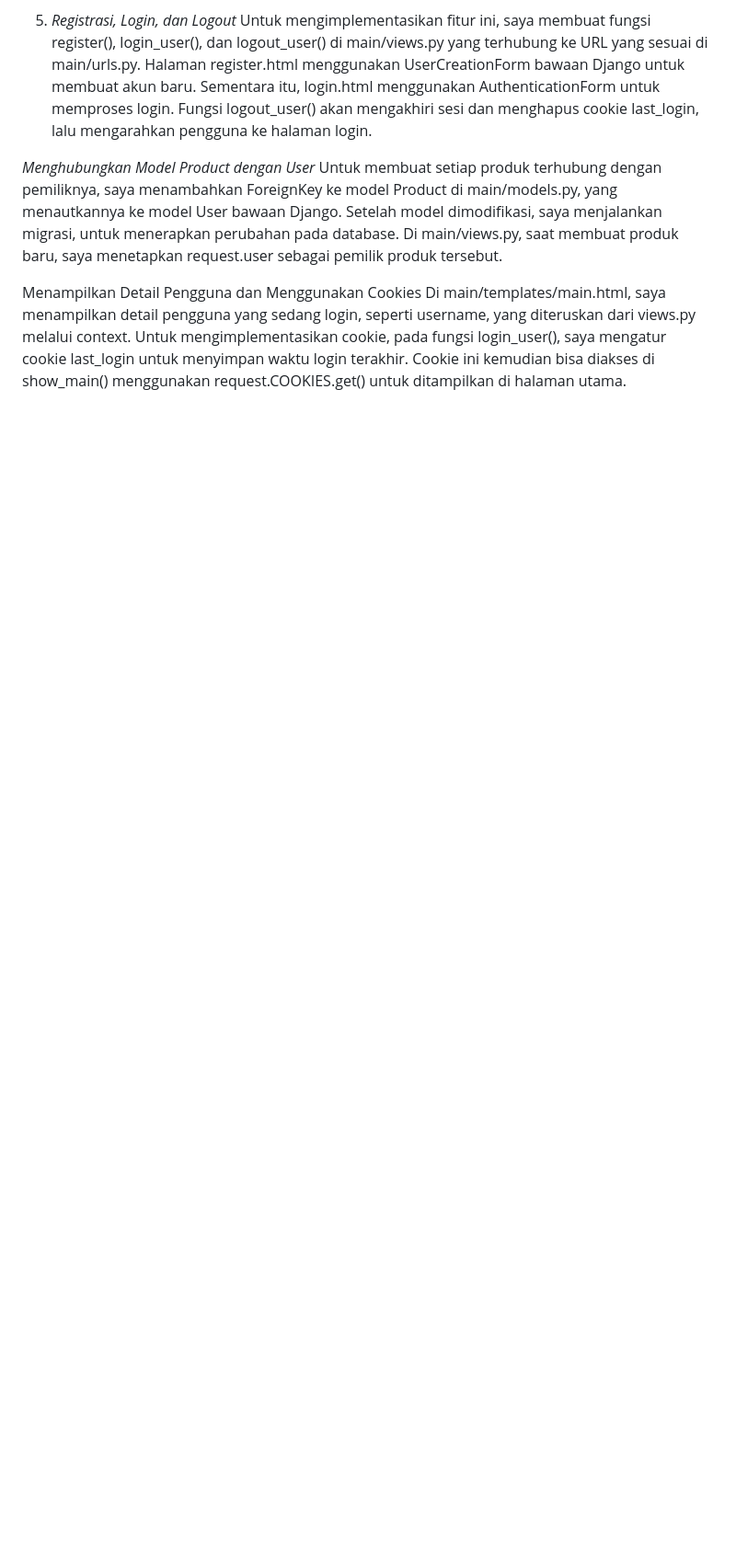
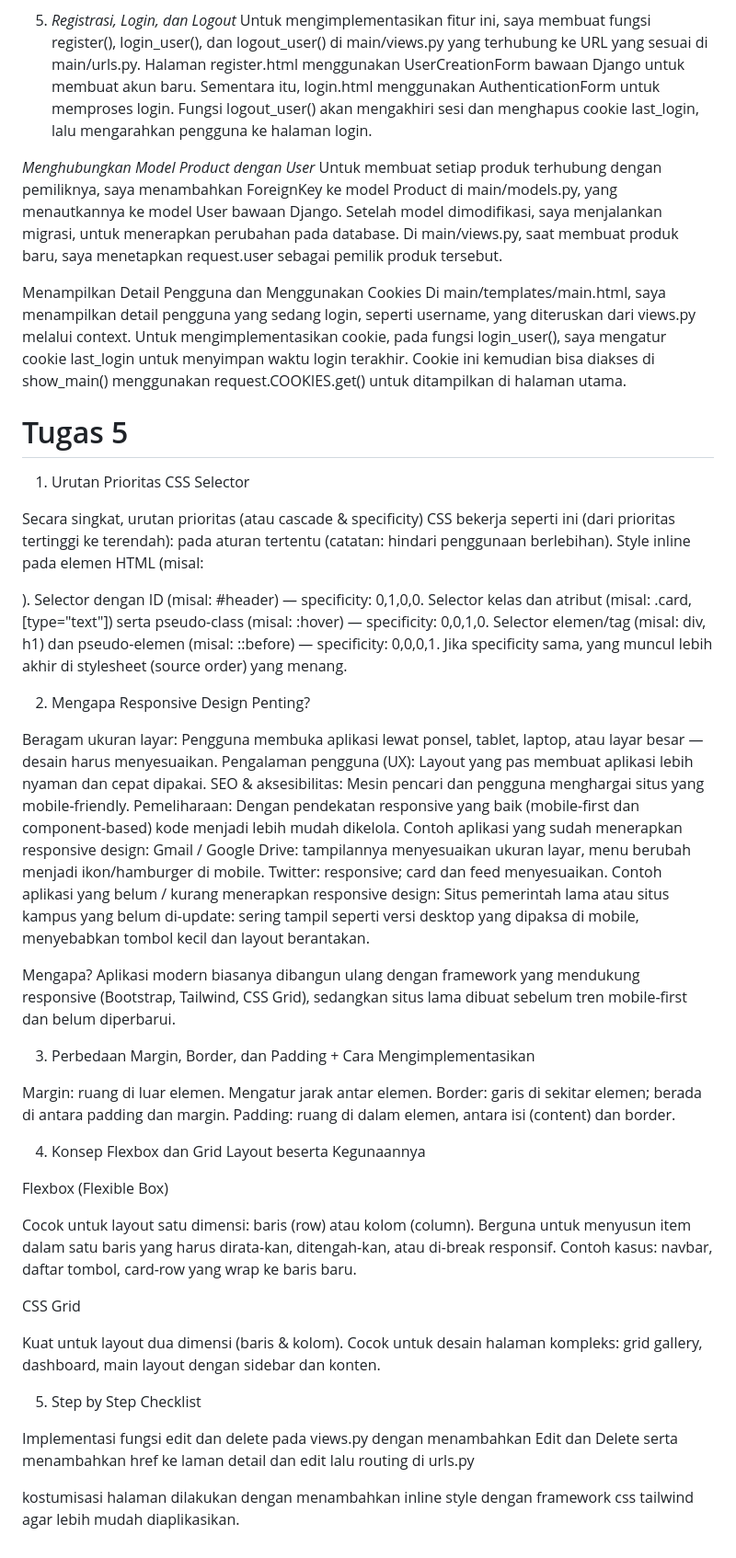
Before and after one commit to RayhanDerya/kitmans-gallery, a Markdown page: main/README.md, the part around the change. Shown: that part at 92% size. Drawn GitHub-style; blank space fills up the shorter version.

```diff
--- a/main/README.md
+++ b/main/README.md
@@ -82,3 +82,53 @@ Untuk membuat setiap produk terhubung dengan pemiliknya, saya menambahkan Foreig
 
 Menampilkan Detail Pengguna dan Menggunakan Cookies
 Di main/templates/main.html, saya menampilkan detail pengguna yang sedang login, seperti username, yang diteruskan dari views.py melalui context. Untuk mengimplementasikan cookie, pada fungsi login_user(), saya mengatur cookie last_login untuk menyimpan waktu login terakhir. Cookie ini kemudian bisa diakses di show_main() menggunakan request.COOKIES.get() untuk ditampilkan di halaman utama.
+
+# Tugas 5
+1. Urutan Prioritas CSS Selector
+
+Secara singkat, urutan prioritas (atau cascade & specificity) CSS bekerja seperti ini (dari prioritas tertinggi ke terendah):
+pada aturan tertentu (catatan: hindari penggunaan berlebihan).
+Style inline pada elemen HTML (misal: <div style="color:red">).
+Selector dengan ID (misal: #header) — specificity: 0,1,0,0.
+Selector kelas dan atribut (misal: .card, [type="text"]) serta pseudo-class (misal: :hover) — specificity: 0,0,1,0.
+Selector elemen/tag (misal: div, h1) dan pseudo-elemen (misal: ::before) — specificity: 0,0,0,1.
+Jika specificity sama, yang muncul lebih akhir di stylesheet (source order) yang menang.
+
+2. Mengapa Responsive Design Penting?
+
+Beragam ukuran layar: Pengguna membuka aplikasi lewat ponsel, tablet, laptop, atau layar besar — desain harus menyesuaikan.
+Pengalaman pengguna (UX): Layout yang pas membuat aplikasi lebih nyaman dan cepat dipakai.
+SEO & aksesibilitas: Mesin pencari dan pengguna menghargai situs yang mobile-friendly.
+Pemeliharaan: Dengan pendekatan responsive yang baik (mobile-first dan component-based) kode menjadi lebih mudah dikelola.
+Contoh aplikasi yang sudah menerapkan responsive design:
+Gmail / Google Drive: tampilannya menyesuaikan ukuran layar, menu berubah menjadi ikon/hamburger di mobile.
+Twitter: responsive; card dan feed menyesuaikan.
+Contoh aplikasi yang belum / kurang menerapkan responsive design:
+Situs pemerintah lama atau situs kampus yang belum di-update: sering tampil seperti versi desktop yang dipaksa di mobile, menyebabkan tombol kecil dan layout berantakan.
+
+Mengapa? Aplikasi modern biasanya dibangun ulang dengan framework yang mendukung responsive (Bootstrap, Tailwind, CSS Grid), sedangkan situs lama dibuat sebelum tren mobile-first dan belum diperbarui.
+
+3. Perbedaan Margin, Border, dan Padding + Cara Mengimplementasikan
+
+Margin: ruang di luar elemen. Mengatur jarak antar elemen.
+Border: garis di sekitar elemen; berada di antara padding dan margin.
+Padding: ruang di dalam elemen, antara isi (content) dan border.
+
+4. Konsep Flexbox dan Grid Layout beserta Kegunaannya
+
+Flexbox (Flexible Box)
+
+Cocok untuk layout satu dimensi: baris (row) atau kolom (column).
+Berguna untuk menyusun item dalam satu baris yang harus dirata-kan, ditengah-kan, atau di-break responsif.
+Contoh kasus: navbar, daftar tombol, card-row yang wrap ke baris baru.
+
+CSS Grid
+
+Kuat untuk layout dua dimensi (baris & kolom).
+Cocok untuk desain halaman kompleks: grid gallery, dashboard, main layout dengan sidebar dan konten.
+
+5. Step by Step Checklist
+
+Implementasi fungsi edit dan delete pada views.py dengan menambahkan <a>Edit</a> dan <a>Delete</a> serta menambahkan href ke laman detail dan edit lalu routing di urls.py
+
+kostumisasi halaman dilakukan dengan menambahkan inline style dengan framework css tailwind agar lebih mudah diaplikasikan.
```
